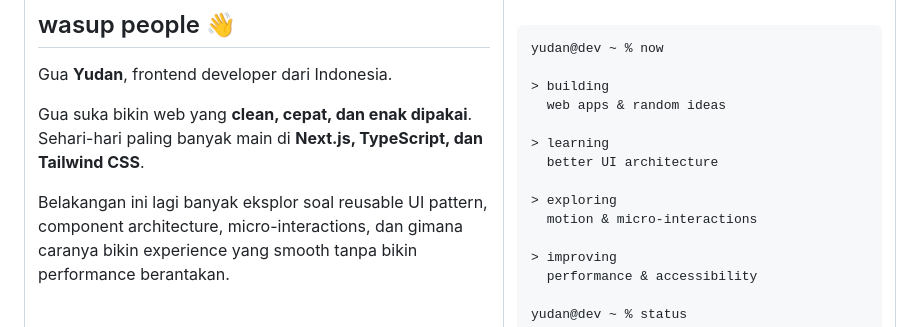
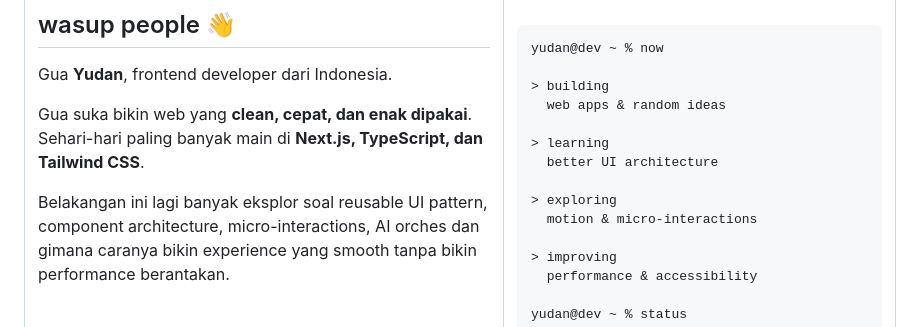
Before and after one commit to Yudann/Yudann, a Markdown page: README.md, the part around the change. GitHub-like rendering.

```diff
--- a/README.md
+++ b/README.md
@@ -55,7 +55,7 @@ Gua **Yudan**, frontend developer dari Indonesia.
 
 Gua suka bikin web yang **clean, cepat, dan enak dipakai**. Sehari-hari paling banyak main di **Next.js, TypeScript, dan Tailwind CSS**.
 
-Belakangan ini lagi banyak eksplor soal reusable UI pattern, component architecture, micro-interactions, dan gimana caranya bikin experience yang smooth tanpa bikin performance berantakan.
+Belakangan ini lagi banyak eksplor soal reusable UI pattern, component architecture, micro-interactions, AI orches dan gimana caranya bikin experience yang smooth tanpa bikin performance berantakan.
 
 <br/>
 
```
